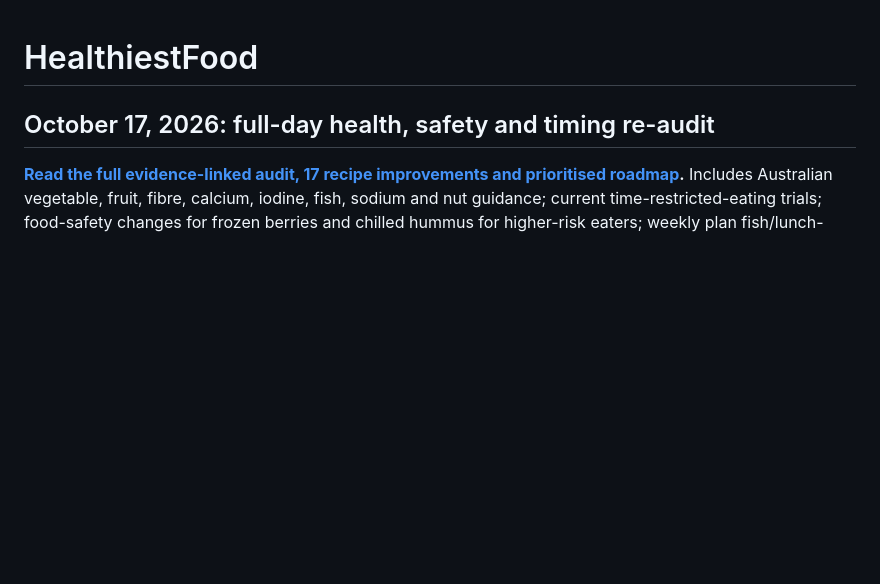
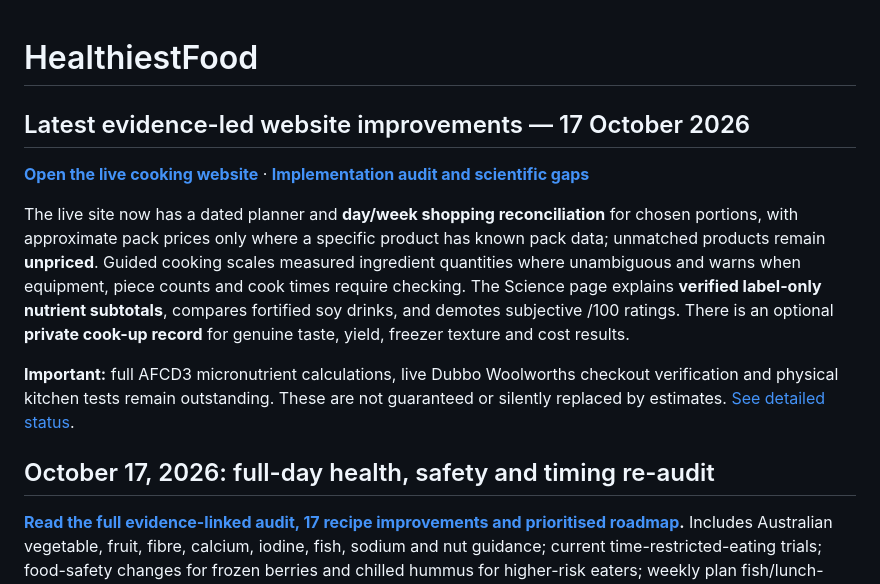
Before and after one commit to joshualparris/HealthiestFood, a Markdown page: README.md, the part around the change. GitHub-like rendering; blank space fills up the shorter version.

Commit message:
Link latest nutrition, shopping and cooking website changes and remaining evidence gaps

```diff
--- a/README.md
+++ b/README.md
@@ -1,4 +1,14 @@
 # HealthiestFood
+
+
+## Latest evidence-led website improvements — 17 October 2026
+
+**[Open the live cooking website](https://healthiest-food.vercel.app/)** · **[Implementation audit and scientific gaps](HEALTH_IMPROVEMENTS_AND_REMAINING_GAPS_2026-10-17.md)**
+
+The live site now has a dated planner and **day/week shopping reconciliation** for chosen portions, with approximate pack prices only where a specific product has known pack data; unmatched products remain **unpriced**. Guided cooking scales measured ingredient quantities where unambiguous and warns when equipment, piece counts and cook times require checking. The Science page explains **verified label-only nutrient subtotals**, compares fortified soy drinks, and demotes subjective /100 ratings. There is an optional **private cook-up record** for genuine taste, yield, freezer texture and cost results.
+
+**Important:** full AFCD3 micronutrient calculations, live Dubbo Woolworths checkout verification and physical kitchen tests remain outstanding. These are not guaranteed or silently replaced by estimates. [See detailed status](HEALTH_IMPROVEMENTS_AND_REMAINING_GAPS_2026-10-17.md).
+
 
 ## October 17, 2026: full-day health, safety and timing re-audit
 
```
